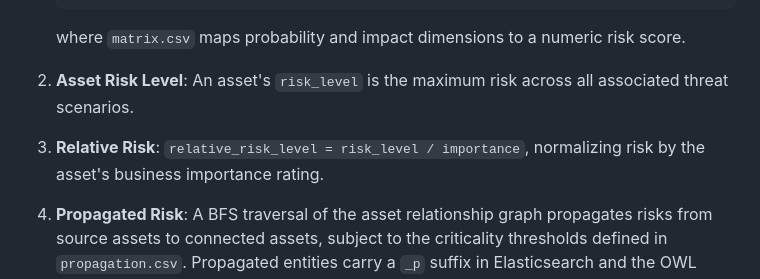
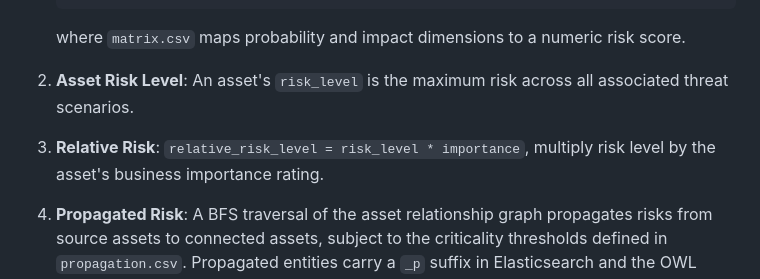
Before and after one commit to maariogutierrez/dynamic-risk-assessment-dashboard, a Markdown page: README.md, the part around the change. Drawn GitHub-style.

Commit message:
Fix calculation of relative risk in README

```diff
--- a/README.md
+++ b/README.md
@@ -287,7 +287,7 @@ The engine implements a quantitative **ITSRM-based** risk assessment:
 
 2. **Asset Risk Level**: An asset's `risk_level` is the maximum risk across all associated threat scenarios.
 
-3. **Relative Risk**: `relative_risk_level = risk_level / importance`, normalizing risk by the asset's business importance rating.
+3. **Relative Risk**: `relative_risk_level = risk_level * importance`, multiply risk level by the asset's business importance rating.
 
 4. **Propagated Risk**: A BFS traversal of the asset relationship graph propagates risks from source assets to connected assets, subject to the criticality thresholds defined in `propagation.csv`. Propagated entities carry a `_p` suffix in Elasticsearch and the OWL ontology.
 
```
